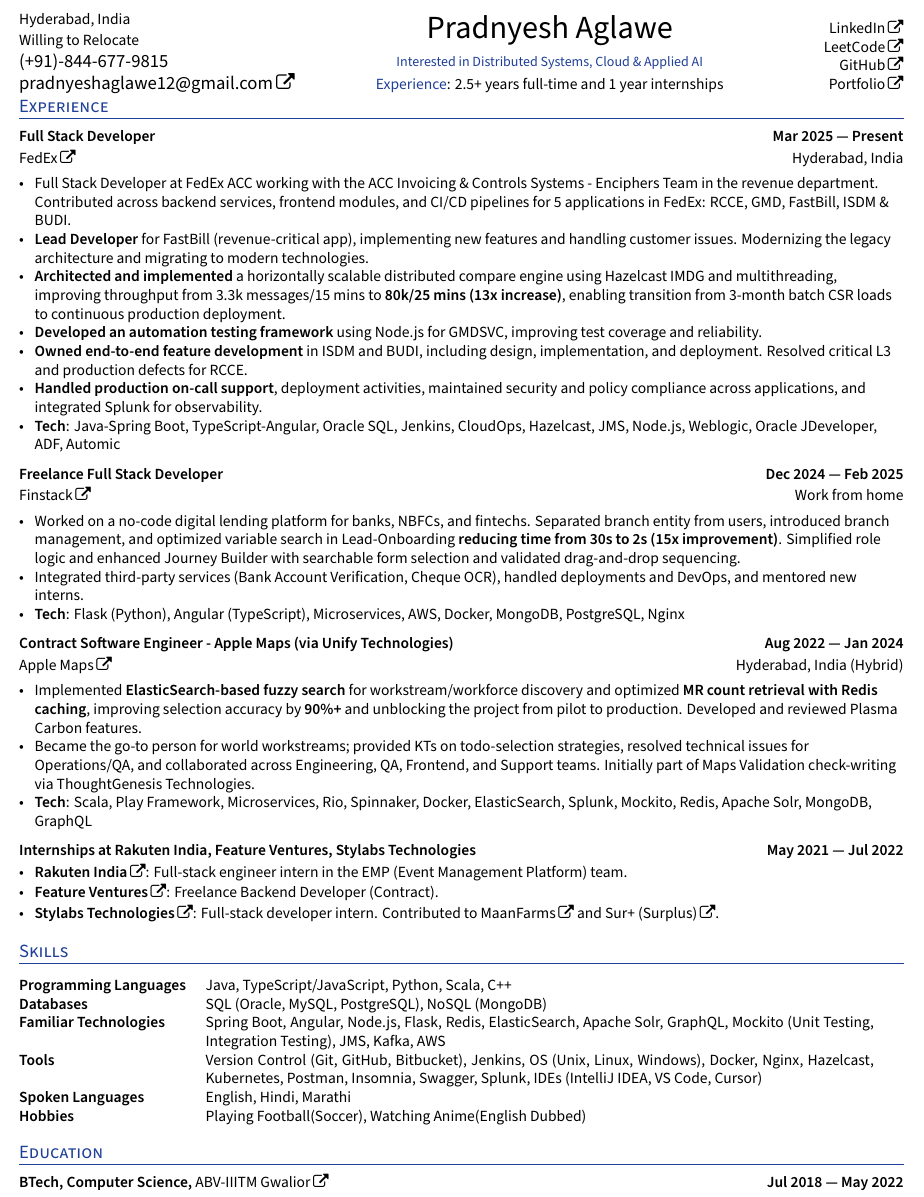
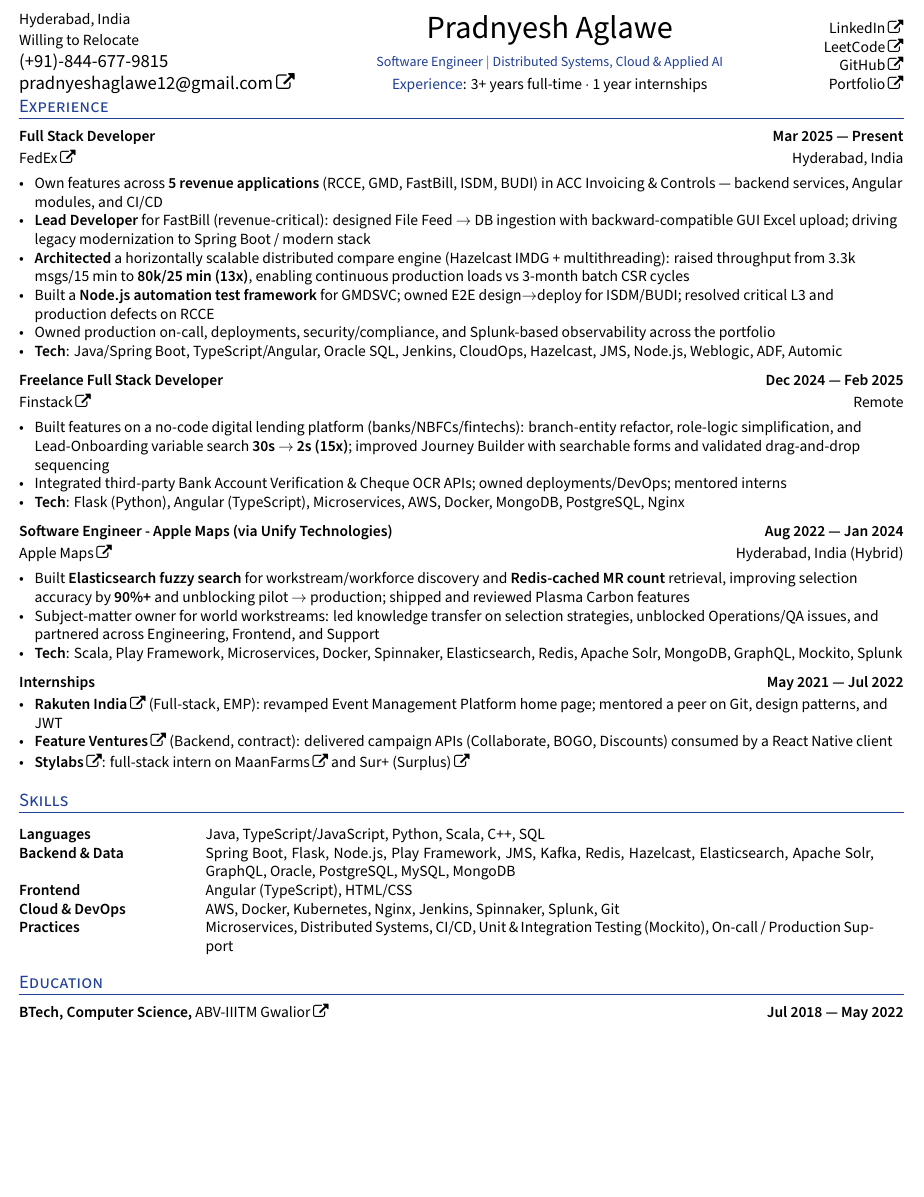
Before and after one commit to pradnyesh45/Single-Page-Resume, a LaTeX CV (resume.tex): part of the page, cut so that both start at the same text, the shorter picture padded with empty space. Compiled offline with XeLaTeX.

Commit message:
updated resume

```diff
--- a/resume.tex
+++ b/resume.tex
@@ -159,9 +159,9 @@
             \centering
             {\huge Pradnyesh Aglawe} \\ %
             \vspace{0.2cm}
-            {\color{UI_blue} \small Interested in Distributed Systems, Cloud \& Applied AI} \\
+            {\color{UI_blue} \small Software Engineer $\mid$ Distributed Systems, Cloud \& Applied AI} \\
             \vspace{0.1cm}
-            {\normalsize {\color{UI_blue} Experience}: 2.5+ years full-time and 1 year internships}
+            {\normalsize {\color{UI_blue} Experience}: 3+ years full-time $\cdot$ 1 year internships}
     \end{minipage}%
     \begin{minipage}[b]{0.2\textwidth}
             \flushright
@@ -204,44 +204,39 @@
         \subsection*{Full Stack Developer \hfill Mar 2025 --- Present}
         \subtext{\href{https://www.fedex.com/global/choose-location.html}{FedEx} \hfill Hyderabad, India}
         \begin{zitemize}
-            \item Full Stack Developer at FedEx ACC working with the ACC Invoicing \& Controls Systems - Enciphers Team in the revenue department. Contributed across backend services, frontend modules, and CI/CD pipelines for 5 applications in FedEx: RCCE, GMD, FastBill, ISDM \& BUDI.
-            \item \textbf{Lead Developer} for FastBill (revenue-critical app), implementing new features and handling customer issues. Modernizing the legacy architecture and migrating to modern technologies.
-            \item \textbf{Architected and implemented} a horizontally scalable distributed compare engine using Hazelcast IMDG and multithreading, improving throughput from 3.3k messages/15 mins to \textbf{80k/25 mins (13x increase)}, enabling transition from 3-month batch CSR loads to continuous production deployment.
-            \item \textbf{Developed an automation testing framework} using Node.js for GMDSVC, improving test coverage and reliability.
-            \item \textbf{Owned end-to-end feature development} in ISDM and BUDI, including design, implementation, and deployment. Resolved critical L3 and production defects for RCCE.
-            \item \textbf{Handled production on-call support}, deployment activities, maintained security and policy compliance across applications, and integrated Splunk for observability.
-            \item \textbf{Tech}: Java-Spring Boot, TypeScript-Angular, Oracle SQL, Jenkins, CloudOps, Hazelcast, JMS, Node.js, Weblogic, Oracle JDeveloper, ADF, Automic
+            \item Own features across \textbf{5 revenue applications} (RCCE, GMD, FastBill, ISDM, BUDI) in ACC Invoicing \& Controls --- backend services, Angular modules, and CI/CD
+            \item \textbf{Lead Developer} for FastBill (revenue-critical): designed File Feed $\rightarrow$ DB ingestion with backward-compatible GUI Excel upload; driving legacy modernization to Spring Boot / modern stack
+            \item \textbf{Architected} a horizontally scalable distributed compare engine (Hazelcast IMDG + multithreading): raised throughput from 3.3k msgs/15 min to \textbf{80k/25 min (13x)}, enabling continuous production loads vs 3-month batch CSR cycles
+            \item Built a \textbf{Node.js automation test framework} for GMDSVC; owned E2E design$\rightarrow$deploy for ISDM/BUDI; resolved critical L3 and production defects on RCCE
+            \item Owned production on-call, deployments, security/compliance, and Splunk-based observability across the portfolio
+            \item \textbf{Tech}: Java/Spring Boot, TypeScript/Angular, Oracle SQL, Jenkins, CloudOps, Hazelcast, JMS, Node.js, Weblogic, ADF, Automic
         \end{zitemize}
 
 
         \subsection*{Freelance Full Stack Developer \hfill Dec 2024 --- Feb 2025}
-        \subtext{\href{https://finstack.in/}{Finstack} \hfill Work from home}
+        \subtext{\href{https://finstack.in/}{Finstack} \hfill Remote}
             \begin{zitemize}
-                \item Worked on a no-code digital lending platform for banks, NBFCs, and fintechs. Separated branch entity from users, introduced branch management, and optimized variable search in Lead-Onboarding \textbf{reducing time from 30s to 2s (15x improvement)}. Simplified role logic and enhanced Journey Builder with searchable form selection and validated drag-and-drop sequencing.
-                \item Integrated third-party services (Bank Account Verification, Cheque OCR), handled deployments and DevOps, and mentored new interns.
+                \item Built features on a no-code digital lending platform (banks/NBFCs/fintechs): branch-entity refactor, role-logic simplification, and Lead-Onboarding variable search \textbf{30s $\rightarrow$ 2s (15x)}; improved Journey Builder with searchable forms and validated drag-and-drop sequencing
+                \item Integrated third-party Bank Account Verification \& Cheque OCR APIs; owned deployments/DevOps; mentored interns
                 \item \textbf{Tech}: Flask (Python), Angular (TypeScript), Microservices, AWS, Docker, MongoDB, PostgreSQL, Nginx
             \end{zitemize}
 
 %%%%%%% ----------------------------------- Role 4 ----------------------------------- %%%%%%%
 
-\subsection*{Contract Software Engineer - Apple Maps (via Unify Technologies) \hfill Aug 2022 --- Jan 2024}
+\subsection*{Software Engineer - Apple Maps (via Unify Technologies) \hfill Aug 2022 --- Jan 2024}
 \subtext{\href{https://www.apple.com/in/maps/}{Apple Maps} \hfill Hyderabad, India (Hybrid)}
     \begin{zitemize}
-        \item Implemented \textbf{ElasticSearch-based fuzzy search} for workstream/workforce discovery and optimized \textbf{MR count retrieval with Redis caching}, improving selection accuracy by \textbf{90\%+} and unblocking the project from pilot to production. Developed and reviewed Plasma Carbon features.
-        \item Became the go-to person for world workstreams; provided KTs on todo-selection strategies, resolved technical issues for Operations/QA, and collaborated across Engineering, QA, Frontend, and Support teams. Initially part of Maps Validation check-writing via ThoughtGenesis Technologies.
-        \item \textbf{Tech}: Scala, Play Framework, Microservices, Rio, Spinnaker, Docker, ElasticSearch, Splunk, Mockito, Redis, Apache Solr, MongoDB, GraphQL
+        \item Built \textbf{Elasticsearch fuzzy search} for workstream/workforce discovery and \textbf{Redis-cached MR count} retrieval, improving selection accuracy by \textbf{90\%+} and unblocking pilot $\rightarrow$ production; shipped and reviewed Plasma Carbon features
+        \item Subject-matter owner for world workstreams: led knowledge transfer on selection strategies, unblocked Operations/QA issues, and partnered across Engineering, Frontend, and Support
+        \item \textbf{Tech}: Scala, Play Framework, Microservices, Docker, Spinnaker, Elasticsearch, Redis, Apache Solr, MongoDB, GraphQL, Mockito, Splunk
         \end{zitemize}
 
     %%%%%%% ----------------------------------- Role 4 ----------------------------------- %%%%%%%
-\subsection*{Internships at Rakuten India, Feature Ventures, Stylabs Technologies \hfill May 2021 --- Jul 2022}
+\subsection*{Internships \hfill May 2021 --- Jul 2022}
     \begin{zitemize}
-        \item \href{https://corp.rakuten.co.in/}{\textbf{Rakuten India}}: Full-stack engineer intern in the EMP (Event Management Platform) team.
-        % Revamped the EMP home page and contributed to NonCap Biz-Value Items. Mentored a colleague on Git, software design patterns, and JWT tokens.
-         \item \href{https://featureventures.com/}{\textbf{Feature Ventures}}: Freelance Backend Developer (Contract).
-        %  Developed backend APIs for a module with 4 campaigns (Collaborate, BOGO, Discounts, etc.), later used by a React Native developer. Worked with Product Manager, UX Designer, API Tester.
-          \item \href{https://stylabs.in/}{\textbf{Stylabs Technologies}}:
-          Full-stack developer intern. Contributed to \href{https://maanfarms.com/}{MaanFarms} and \href{https://www.surplusapp.in/}{Sur+ (Surplus)}.
-        %   Worked with senior developers, designers, and QA to implement software.
+        \item \href{https://corp.rakuten.co.in/}{\textbf{Rakuten India}} (Full-stack, EMP): revamped Event Management Platform home page; mentored a peer on Git, design patterns, and JWT
+        \item \href{https://featureventures.com/}{\textbf{Feature Ventures}} (Backend, contract): delivered campaign APIs (Collaborate, BOGO, Discounts) consumed by a React Native client
+        \item \href{https://stylabs.in/}{\textbf{Stylabs}}: full-stack intern on \href{https://maanfarms.com/}{MaanFarms} and \href{https://www.surplusapp.in/}{Sur+ (Surplus)}
     \end{zitemize}
 
 %%%%%%% --------------------------------------------------------------------------------------
@@ -249,12 +244,11 @@
 %%%%%%% --------------------------------------------------------------------------------------
 \section{Skills}
 \begin{tabular}{p{11em} p{1em} p{43em}}
-\hskills{Programming Languages} &  & Java, TypeScript/JavaScript, Python, Scala, C++ \\
-\hskills{Databases} &  & SQL (Oracle, MySQL, PostgreSQL), NoSQL (MongoDB) \\
-\hskills{Familiar Technologies} &  & Spring Boot, Angular, Node.js, Flask, Redis, ElasticSearch, Apache Solr, GraphQL, Mockito (Unit Testing, Integration Testing), JMS, Kafka, AWS \\
-\hskills{Tools} &  & Version Control (Git, GitHub, Bitbucket), Jenkins, OS (Unix, Linux, Windows), Docker, Nginx, Hazelcast, Kubernetes, Postman, Insomnia, Swagger, Splunk, IDEs (IntelliJ IDEA, VS Code, Cursor) \\
-\hskills{Spoken Languages} &  & English, Hindi, Marathi \\
-\hskills{Hobbies} &  & Playing Football(Soccer), Watching Anime(English Dubbed) \\
+\hskills{Languages} &  & Java, TypeScript/JavaScript, Python, Scala, C++, SQL \\
+\hskills{Backend \& Data} &  & Spring Boot, Flask, Node.js, Play Framework, JMS, Kafka, Redis, Hazelcast, Elasticsearch, Apache Solr, GraphQL, Oracle, PostgreSQL, MySQL, MongoDB \\
+\hskills{Frontend} &  & Angular (TypeScript), HTML/CSS \\
+\hskills{Cloud \& DevOps} &  & AWS, Docker, Kubernetes, Nginx, Jenkins, Spinnaker, Splunk, Git \\
+\hskills{Practices} &  & Microservices, Distributed Systems, CI/CD, Unit \& Integration Testing (Mockito), On-call / Production Support \\
 \end{tabular}
 \vspace{-0.2cm}
 
```
Also changed, not shown: Pradnyesh_Aglawe_Resume.pdf, 5 other files.
